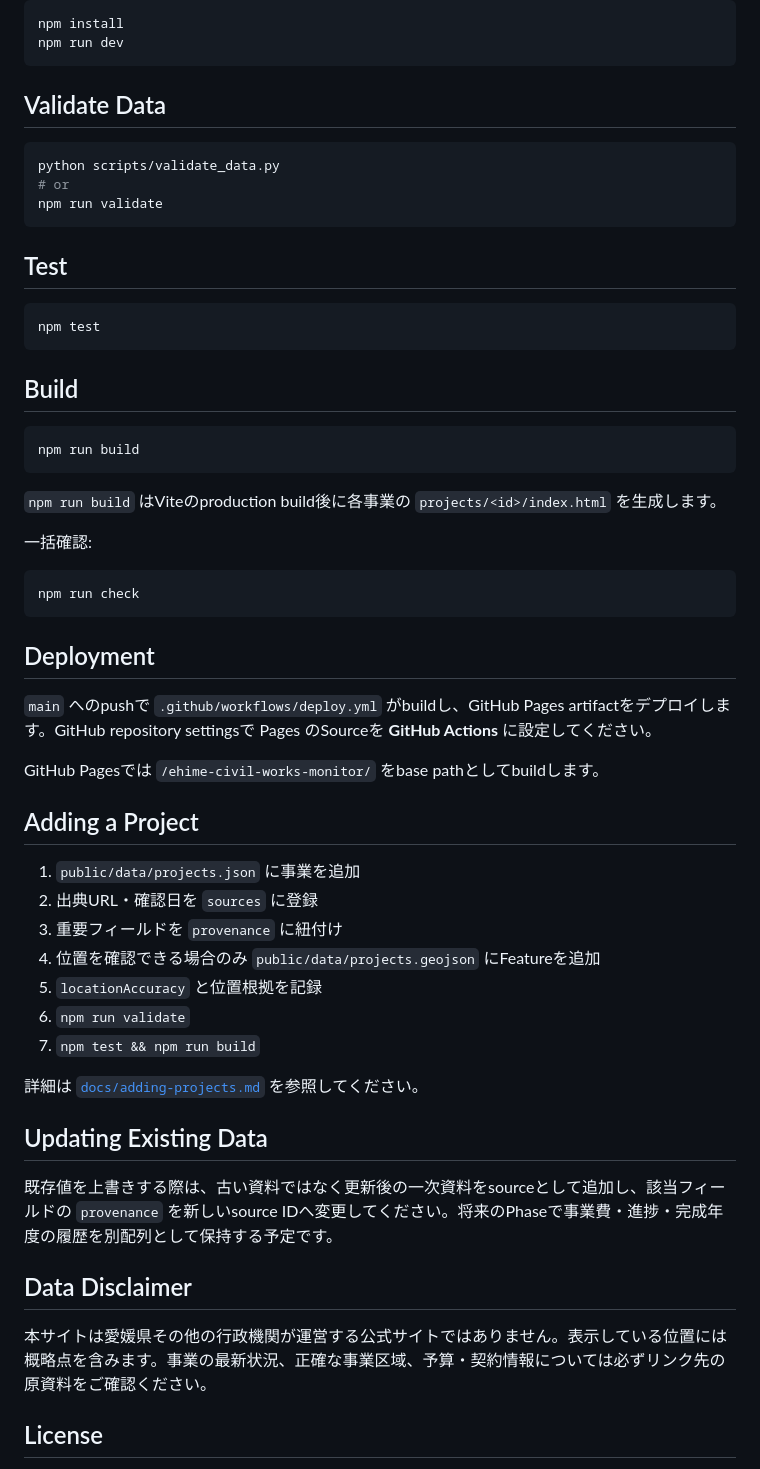
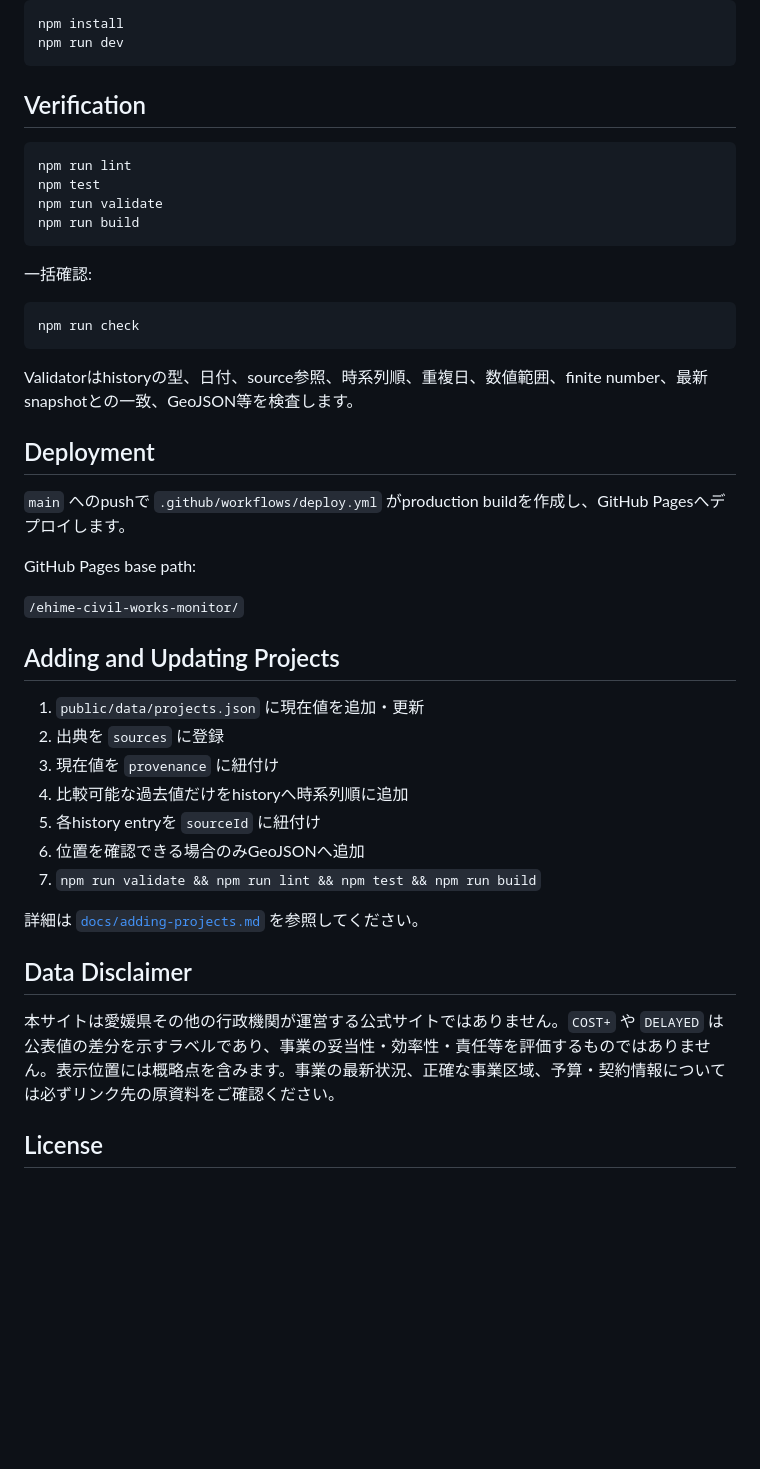
Before and after one commit to ryotamatsuki/ehime-civil-works-monitor, a Markdown page: README.md, the part around one of its changes. GitHub-like rendering; blank space fills up the shorter version.

Commit message:
docs: update README for Phase 2

````diff
--- a/README.md
+++ b/README.md
@@ -58,27 +99,14 @@ npm install
 npm run dev
 ```
 
-## Validate Data
+## Verification
 
 ```bash
-python scripts/validate_data.py
-# or
+npm run lint
+npm test
 npm run validate
-```
-
-## Test
-
-```bash
-npm test
-```
-
-## Build
-
-```bash
 npm run build
 ```
-
-`npm run build` はViteのproduction build後に各事業の `projects/<id>/index.html` を生成します。
 
 一括確認:
 
@@ -86,31 +114,31 @@ npm run build
 npm run check
 ```
 
+Validatorはhistoryの型、日付、source参照、時系列順、重複日、数値範囲、finite number、最新snapshotとの一致、GeoJSON等を検査します。
+
 ## Deployment
 
-`main` へのpushで `.github/workflows/deploy.yml` がbuildし、GitHub Pages artifactをデプロイします。GitHub repository settingsで Pages のSourceを **GitHub Actions** に設定してください。
+`main` へのpushで `.github/workflows/deploy.yml` がproduction buildを作成し、GitHub Pagesへデプロイします。
 
-GitHub Pagesでは `/ehime-civil-works-monitor/` をbase pathとしてbuildします。
+GitHub Pages base path:
 
-## Adding a Project
+`/ehime-civil-works-monitor/`
 
-1. `public/data/projects.json` に事業を追加
-2. 出典URL・確認日を `sources` に登録
-3. 重要フィールドを `provenance` に紐付け
-4. 位置を確認できる場合のみ `public/data/projects.geojson` にFeatureを追加
-5. `locationAccuracy` と位置根拠を記録
-6. `npm run validate`
-7. `npm test && npm run build`
+## Adding and Updating Projects
+
+1. `public/data/projects.json` に現在値を追加・更新
+2. 出典を `sources` に登録
+3. 現在値を `provenance` に紐付け
+4. 比較可能な過去値だけをhistoryへ時系列順に追加
+5. 各history entryを `sourceId` に紐付け
+6. 位置を確認できる場合のみGeoJSONへ追加
+7. `npm run validate && npm run lint && npm test && npm run build`
 
 詳細は [`docs/adding-projects.md`](docs/adding-projects.md) を参照してください。
 
-## Updating Existing Data
-
-既存値を上書きする際は、古い資料ではなく更新後の一次資料をsourceとして追加し、該当フィールドの `provenance` を新しいsource IDへ変更してください。将来のPhaseで事業費・進捗・完成年度の履歴を別配列として保持する予定です。
-
 ## Data Disclaimer
 
-本サイトは愛媛県その他の行政機関が運営する公式サイトではありません。表示している位置には概略点を含みます。事業の最新状況、正確な事業区域、予算・契約情報については必ずリンク先の原資料をご確認ください。
+本サイトは愛媛県その他の行政機関が運営する公式サイトではありません。`COST+` や `DELAYED` は公表値の差分を示すラベルであり、事業の妥当性・効率性・責任等を評価するものではありません。表示位置には概略点を含みます。事業の最新状況、正確な事業区域、予算・契約情報については必ずリンク先の原資料をご確認ください。
 
 ## License
 
````
Also changed, not shown: other parts of README.md (+51 -10 lines).
